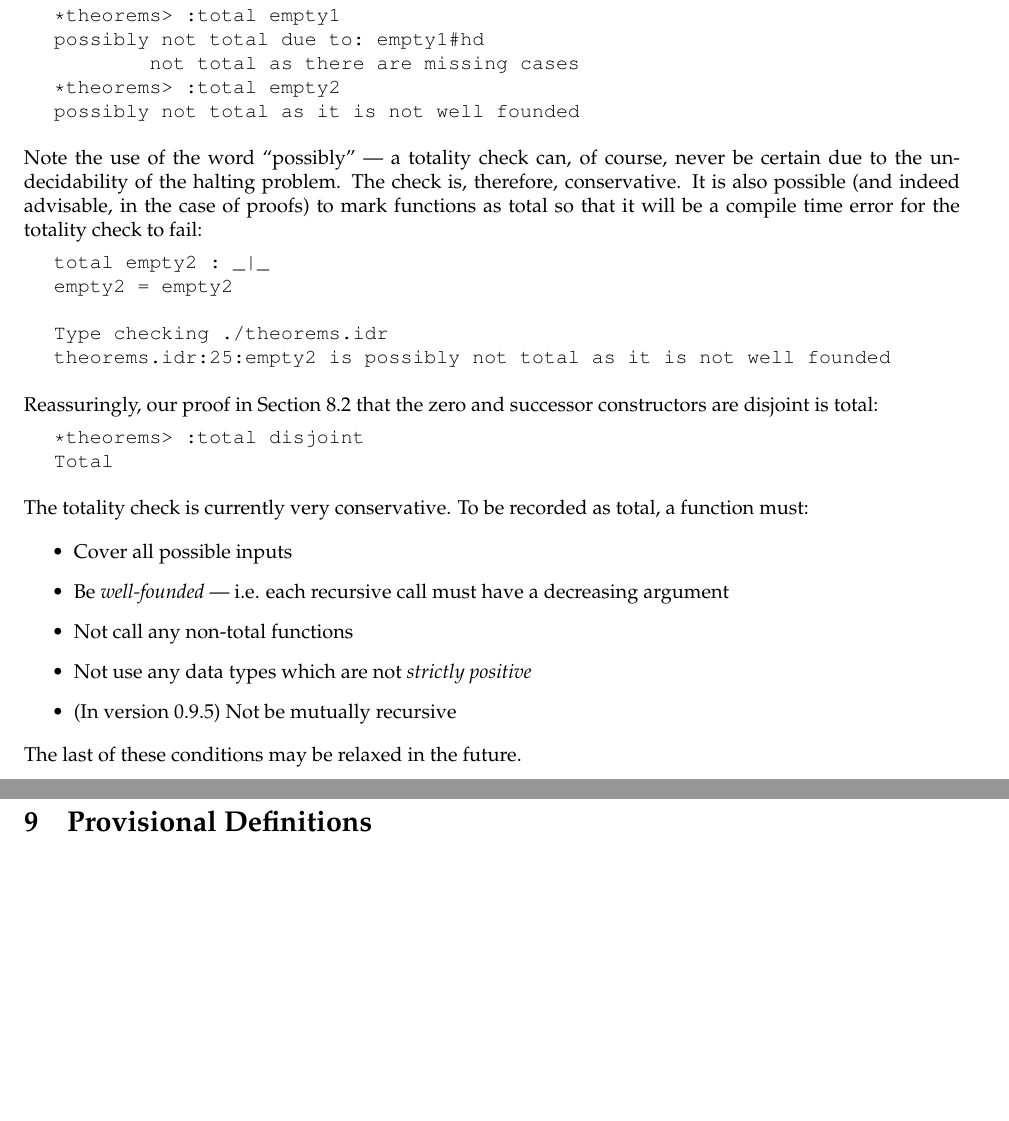
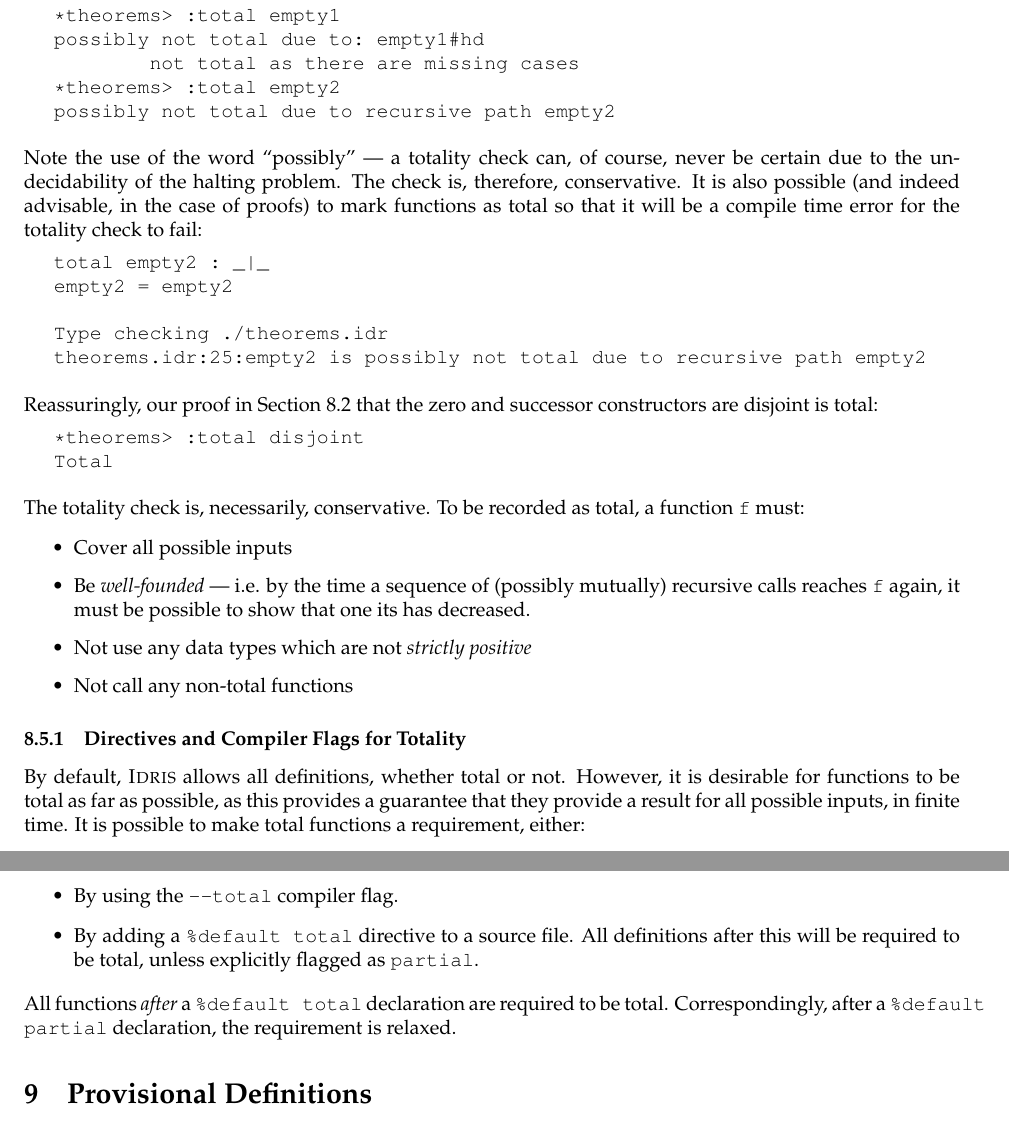
Before and after one commit to idris-lang/Idris-dev, a LaTeX document (tutorial/idris-tutorial.tex, which reads tutorial/theorems.tex): two parts of pages 35 and 36 of 45, joined at a grey line, cut so that both start at the same text, the shorter picture padded with empty space. Compiled offline with pdfLaTeX; a LaTeX package or settings file that is missing is left out.

Commit message:
Bring tutorial up to date with new termination checker

```diff
--- a/tutorial/theorems.tex
+++ b/tutorial/theorems.tex
@@ -368,16 +369,17 @@ with the \texttt{:total} command. We see that neither of the above definitions i
 possibly not total due to: empty1#hd
 	not total as there are missing cases
 *theorems> :total empty2
-possibly not total as it is not well founded
+possibly not total due to recursive path empty2
 
 \end{SaveVerbatim}
 \useverb{totalcheck}
 
 \noindent
-Note the use of the word ``possibly'' --- a totality check can, of course, never be certain
-due to the undecidability of the halting problem. The check is, therefore, conservative.
-It is also possible (and indeed advisable, in the case of proofs) to mark functions as
-total so that it will be a compile time error for the totality check to fail:
+Note the use of the word ``possibly'' --- a totality check can, of course,
+never be certain due to the undecidability of the halting problem. The check
+is, therefore, conservative.  It is also possible (and indeed advisable, in the
+case of proofs) to mark functions as total so that it will be a compile time
+error for the totality check to fail:
 
 \begin{SaveVerbatim}{emptyfail}
 
@@ -385,7 +387,7 @@ total empty2 : _|_
 empty2 = empty2
 
 Type checking ./theorems.idr
-theorems.idr:25:empty2 is possibly not total as it is not well founded
+theorems.idr:25:empty2 is possibly not total due to recursive path empty2
 
 \end{SaveVerbatim}
 \useverb{emptyfail}
@@ -403,15 +405,34 @@ Total
 \useverb{totdisjoint}
 
 \noindent
-The totality check is currently very conservative. To be recorded as total, a function must:
+The totality check is, necessarily, conservative. To be recorded as total, a
+function \texttt{f} must:
 
 \begin{itemize}
 \item Cover all possible inputs
-\item Be \emph{well-founded} --- i.e. each recursive call must have a decreasing argument
+\item Be \emph{well-founded} --- i.e. by the time a sequence of
+(possibly mutually) recursive calls reaches \texttt{f} again, it must
+be possible to show that one its has decreased.
+\item Not use any data types which are not \emph{strictly positive}
 \item Not call any non-total functions
-\item Not use any data types which are not \emph{strictly positive}
-\item (In version 0.9.5) Not be mutually recursive
+\end{itemize}
+
+\subsubsection{Directives and Compiler Flags for Totality}
+
+By default, \Idris{} allows all definitions, whether total or not. However,
+it is desirable for functions to be total as far as possible, as this
+provides a guarantee that they provide a result for all possible inputs,
+in finite time. It is possible to make total functions a requirement,
+either:
+
+\begin{itemize}
+\item By using the \texttt{--total} compiler flag.
+\item By adding a \texttt{\%default total} directive to a source file.
+All definitions after this will be required to be total, unless
+explicitly flagged as \texttt{partial}.
 \end{itemize}
 
 \noindent
-The last of these conditions may be relaxed in the future.
+All functions \remph{after} a \texttt{\%default total} declaration are required
+to be total. Correspondingly, after a \texttt{\%default partial} declaration,
+the requirement is relaxed.
```
Also changed, not shown: tutorial/theorems.tex (11 more changed lines), 1 other file.
